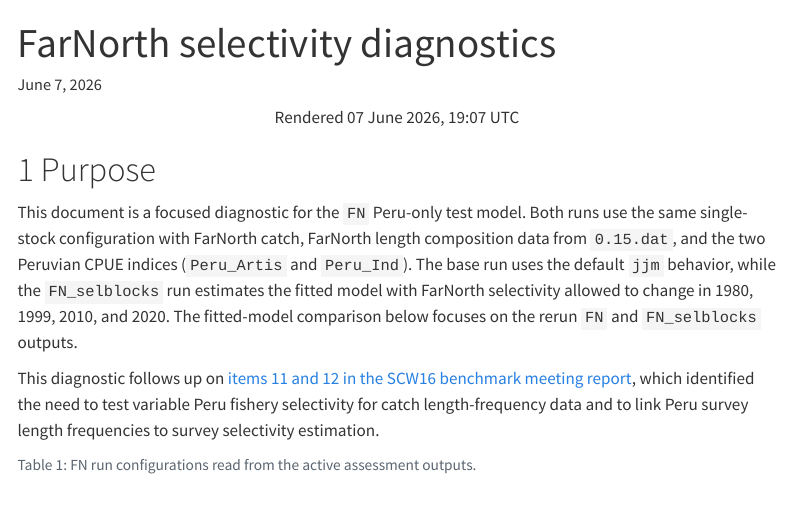
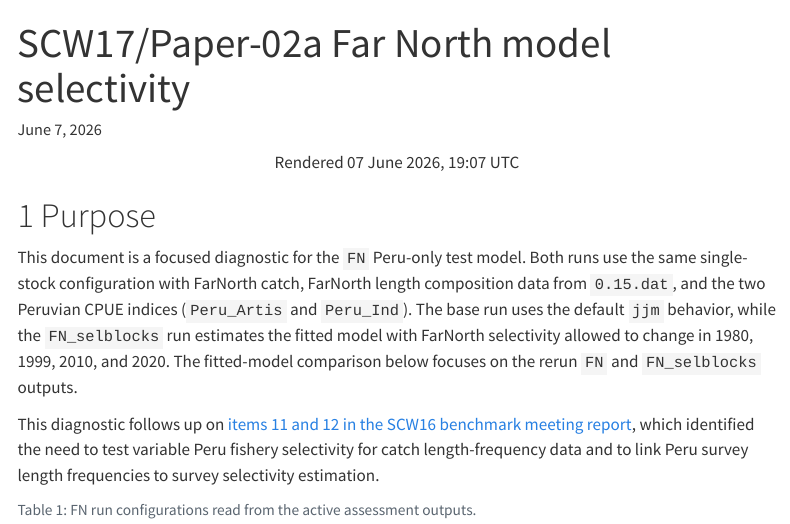
Before and after one commit to SPRFMO/scw17, a Quarto document (doc/SCW17-Paper-02a-Far-North-Model-Selectivity.qmd): the page in a window 1100 px wide, from its top. Rendered offline with R 4.5, knitr and Pandoc in place of Quarto, with nearby package versions; some code elsewhere in the file could not run offline; menus at the side of the page are left out.

Commit message:
Update SCW17 index and Far North selectivity page

```diff
--- a/doc/FarNorthSelectivityDiagnostics.qmd
+++ b/doc/SCW17-Paper-02a-Far-North-Model-Selectivity.qmd
@@ -1,9 +1,9 @@
 ---
-title: "FarNorth selectivity diagnostics"
+title: "SCW17/Paper-02a Far North model selectivity"
 date: today
 format:
   html:
-    output-file: "FarNorthSelectivityDiagnostics.html"
+    output-file: "SCW17-Paper-02a-Far-North-Model-Selectivity.html"
     self-contained: true
     lightbox: true
     html-math-method: katex
--- a/doc/_quarto.yml
+++ b/doc/_quarto.yml
@@ -8,8 +8,8 @@ project:
     - SCW17_agenda.qmd
     - SCW17-Paper-01-ModelDevelopments.qmd
     - SCW17-Paper-02-ReferencePoints.qmd
+    - SCW17-Paper-02a-Far-North-Model-Selectivity.qmd
     - SCW17-Paper-04-MSE-Flow.qmd
-    - FarNorthSelectivityDiagnostics.qmd
 
 website:
   title: "SPRFMO SCW17"
@@ -25,10 +25,10 @@ website:
         text: SCW17/Paper-01
       - href: SCW17-Paper-02-ReferencePoints.qmd
         text: SCW17/Paper-02
+      - href: SCW17-Paper-02a-Far-North-Model-Selectivity.qmd
+        text: SCW17/Paper-02a Far North model selectivity
       - href: SCW17-Paper-04-MSE-Flow.qmd
         text: SCW17/Paper-04 MSE flow
-      - href: FarNorthSelectivityDiagnostics.qmd
-        text: FarNorth selectivity diagnostics
 
 format:
   html:
```
Also changed, not shown: doc/SCW17-Paper-04-MSE-Flow.qmd (+1 -1 lines), doc/index.qmd (+2 -1 lines), 4 other files.
